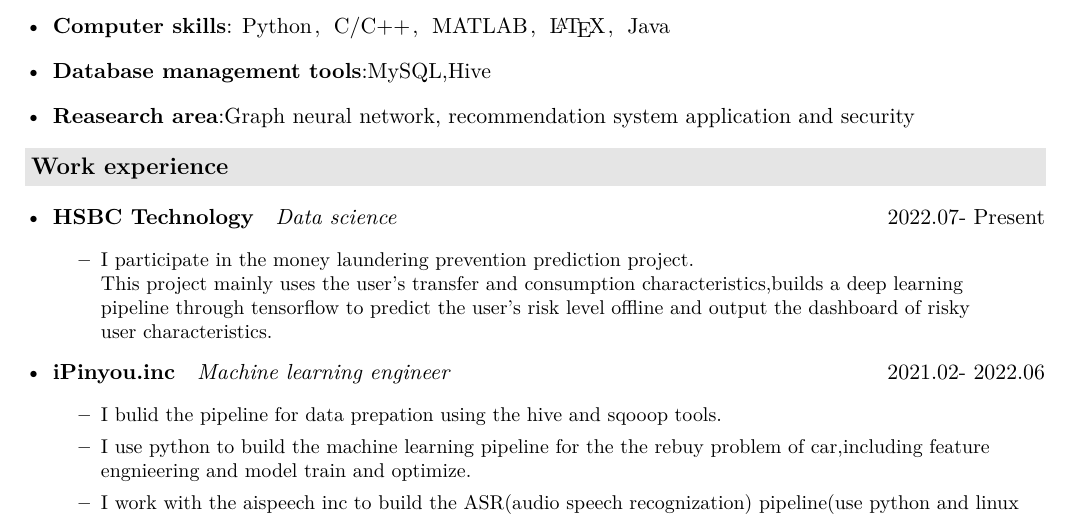
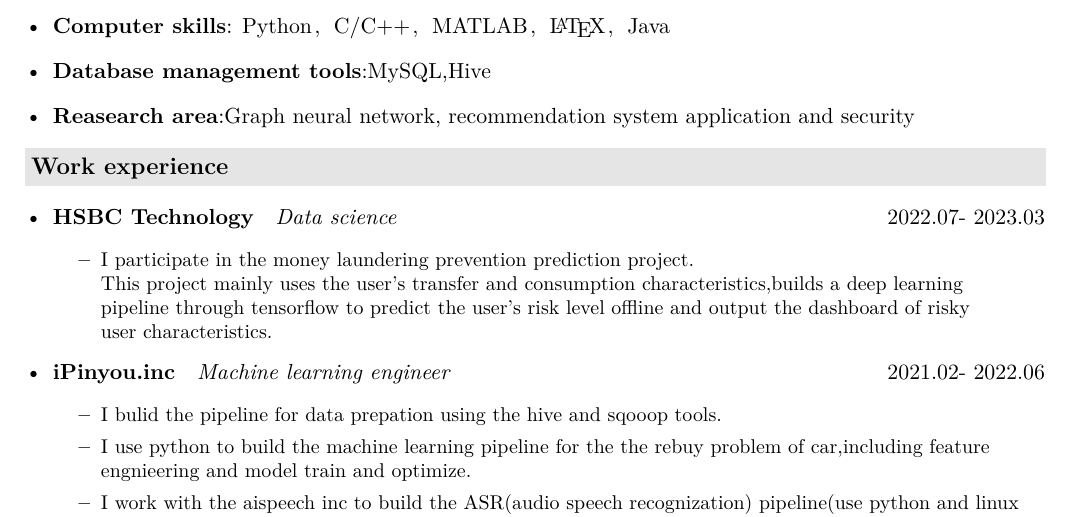
Before and after one commit to marc-zhong-35/my-resume-master-english-version, a LaTeX CV (resume.tex, which reads description/company.tex): part of page 1 of 3, cut so that both start at the same text. Compiled offline with XeLaTeX.

Commit message:
Update company.tex

```diff
--- a/description/company.tex
+++ b/description/company.tex
@@ -1,7 +1,7 @@
 \resheading{Work experience }
   \begin{itemize}[leftmargin=*]
     \item
-           \ressubsingleline{HSBC Technology}{Data science}{2022.07- Present}
+           \ressubsingleline{HSBC Technology}{Data science}{2022.07- 2023.03}
            {\small
       \begin{itemize}
       \item I participate in the money laundering prevention prediction project.\\This project mainly uses the user's transfer and consumption characteristics,builds a deep learning\\ pipeline through tensorflow to predict the user's risk level offline and output the dashboard of risky \\user characteristics.
```
